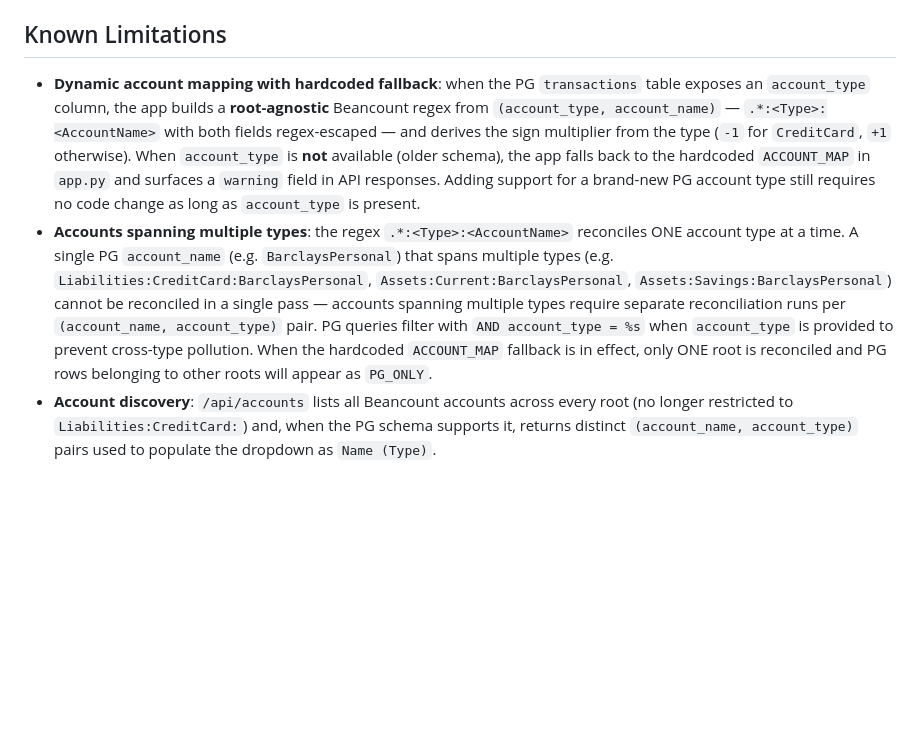
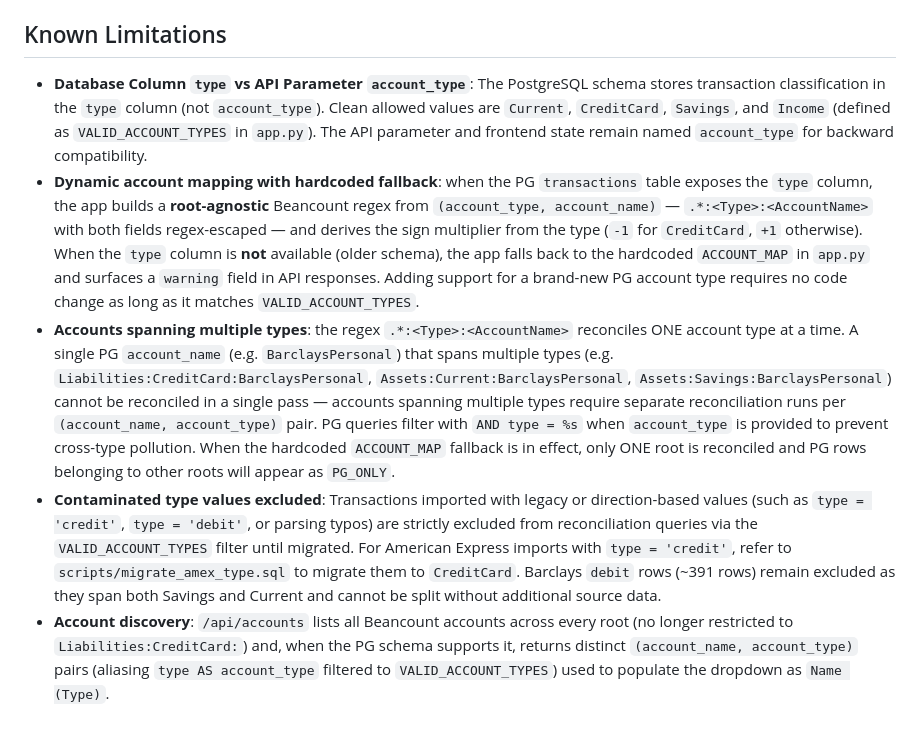
Before and after one commit to kenny000666-apps/reconcile-finance, a Markdown page: README.md, the part around the change. GitHub-like rendering; blank space fills up the shorter version.

Commit message:
docs: document type column and migration script

```diff
--- a/README.md
+++ b/README.md
@@ -67,6 +67,8 @@ Amount matching between PostgreSQL and Beancount uses a configurable tolerance (
 
 ## Known Limitations
 
-- **Dynamic account mapping with hardcoded fallback**: when the PG `transactions` table exposes an `account_type` column, the app builds a **root-agnostic** Beancount regex from `(account_type, account_name)` — `.*:<Type>:<AccountName>` with both fields regex-escaped — and derives the sign multiplier from the type (`-1` for `CreditCard`, `+1` otherwise). When `account_type` is **not** available (older schema), the app falls back to the hardcoded `ACCOUNT_MAP` in `app.py` and surfaces a `warning` field in API responses. Adding support for a brand-new PG account type still requires no code change as long as `account_type` is present.
-- **Accounts spanning multiple types**: the regex `.*:<Type>:<AccountName>` reconciles ONE account type at a time. A single PG `account_name` (e.g. `BarclaysPersonal`) that spans multiple types (e.g. `Liabilities:CreditCard:BarclaysPersonal`, `Assets:Current:BarclaysPersonal`, `Assets:Savings:BarclaysPersonal`) cannot be reconciled in a single pass — accounts spanning multiple types require separate reconciliation runs per `(account_name, account_type)` pair. PG queries filter with `AND account_type = %s` when `account_type` is provided to prevent cross-type pollution. When the hardcoded `ACCOUNT_MAP` fallback is in effect, only ONE root is reconciled and PG rows belonging to other roots will appear as `PG_ONLY`.
-- **Account discovery**: `/api/accounts` lists all Beancount accounts across every root (no longer restricted to `Liabilities:CreditCard:`) and, when the PG schema supports it, returns distinct `(account_name, account_type)` pairs used to populate the dropdown as `Name (Type)`.
+- **Database Column `type` vs API Parameter `account_type`**: The PostgreSQL schema stores transaction classification in the `type` column (not `account_type`). Clean allowed values are `Current`, `CreditCard`, `Savings`, and `Income` (defined as `VALID_ACCOUNT_TYPES` in `app.py`). The API parameter and frontend state remain named `account_type` for backward compatibility.
+- **Dynamic account mapping with hardcoded fallback**: when the PG `transactions` table exposes the `type` column, the app builds a **root-agnostic** Beancount regex from `(account_type, account_name)` — `.*:<Type>:<AccountName>` with both fields regex-escaped — and derives the sign multiplier from the type (`-1` for `CreditCard`, `+1` otherwise). When the `type` column is **not** available (older schema), the app falls back to the hardcoded `ACCOUNT_MAP` in `app.py` and surfaces a `warning` field in API responses. Adding support for a brand-new PG account type requires no code change as long as it matches `VALID_ACCOUNT_TYPES`.
+- **Accounts spanning multiple types**: the regex `.*:<Type>:<AccountName>` reconciles ONE account type at a time. A single PG `account_name` (e.g. `BarclaysPersonal`) that spans multiple types (e.g. `Liabilities:CreditCard:BarclaysPersonal`, `Assets:Current:BarclaysPersonal`, `Assets:Savings:BarclaysPersonal`) cannot be reconciled in a single pass — accounts spanning multiple types require separate reconciliation runs per `(account_name, account_type)` pair. PG queries filter with `AND type = %s` when `account_type` is provided to prevent cross-type pollution. When the hardcoded `ACCOUNT_MAP` fallback is in effect, only ONE root is reconciled and PG rows belonging to other roots will appear as `PG_ONLY`.
+- **Contaminated type values excluded**: Transactions imported with legacy or direction-based values (such as `type = 'credit'`, `type = 'debit'`, or parsing typos) are strictly excluded from reconciliation queries via the `VALID_ACCOUNT_TYPES` filter until migrated. For American Express imports with `type = 'credit'`, refer to `scripts/migrate_amex_type.sql` to migrate them to `CreditCard`. Barclays `debit` rows (~391 rows) remain excluded as they span both Savings and Current and cannot be split without additional source data.
+- **Account discovery**: `/api/accounts` lists all Beancount accounts across every root (no longer restricted to `Liabilities:CreditCard:`) and, when the PG schema supports it, returns distinct `(account_name, account_type)` pairs (aliasing `type AS account_type` filtered to `VALID_ACCOUNT_TYPES`) used to populate the dropdown as `Name (Type)`.
```
Also changed, not shown: TESTPLAN.md (+21 -3 lines).
